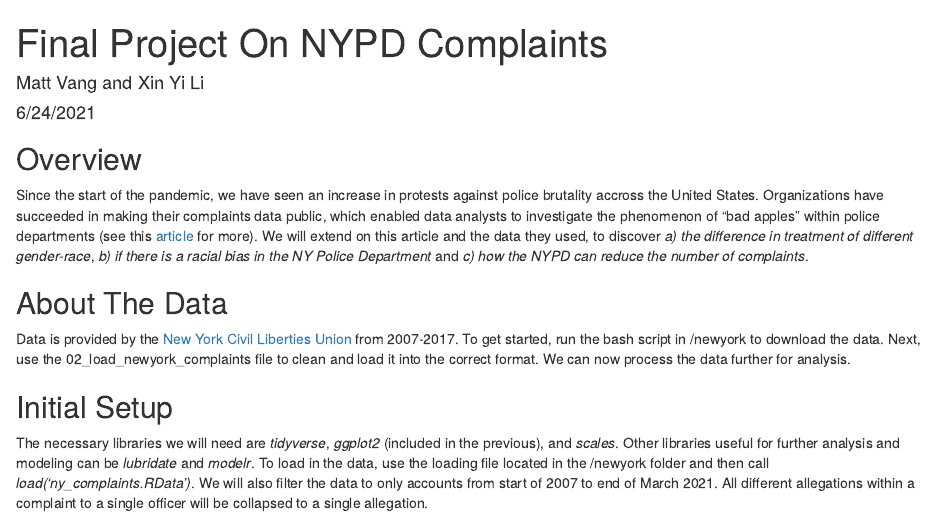
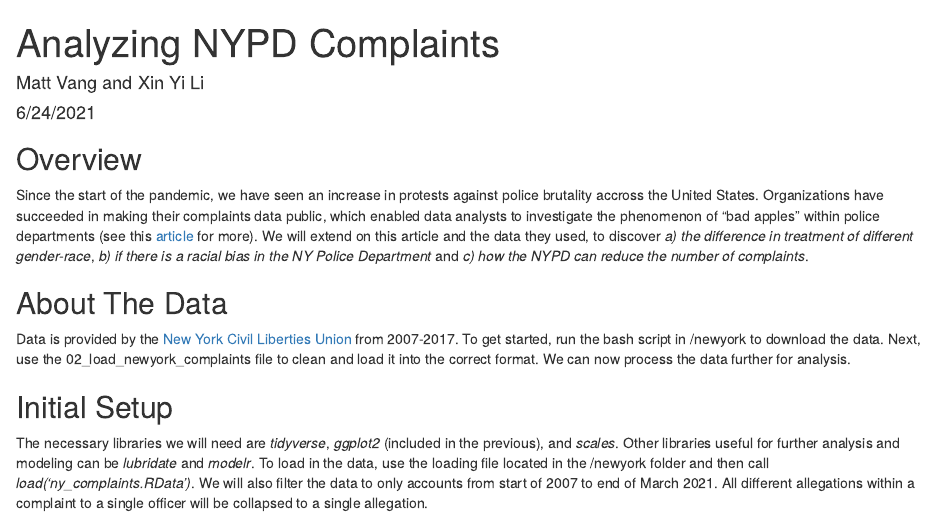
Before and after one commit to msr-ds3/officer-complaints-2021-group-1, an R Markdown document (newyork/project_extending_ny_complaints.Rmd): the page in a window 1100 px wide, from its top. Rendered offline with R 4.5, knitr and Pandoc, with nearby package versions; some code elsewhere in the file could not run offline.

Commit message:
last last update

```diff
--- a/newyork/project_extending_ny_complaints.Rmd
+++ b/newyork/project_extending_ny_complaints.Rmd
@@ -1,5 +1,5 @@
 ---
-title: "Final Project On NYPD Complaints"
+title: "Analyzing NYPD Complaints"
 author: "Matt Vang and Xin Yi Li"
 date: "6/24/2021"
 output: html_document
```
Also changed, not shown: newyork/project_extending_ny_complaints.html, project_extending_ny_complaints.html, newyork/project_extending_ny_complaints.Rmd (1 more changed lines).
